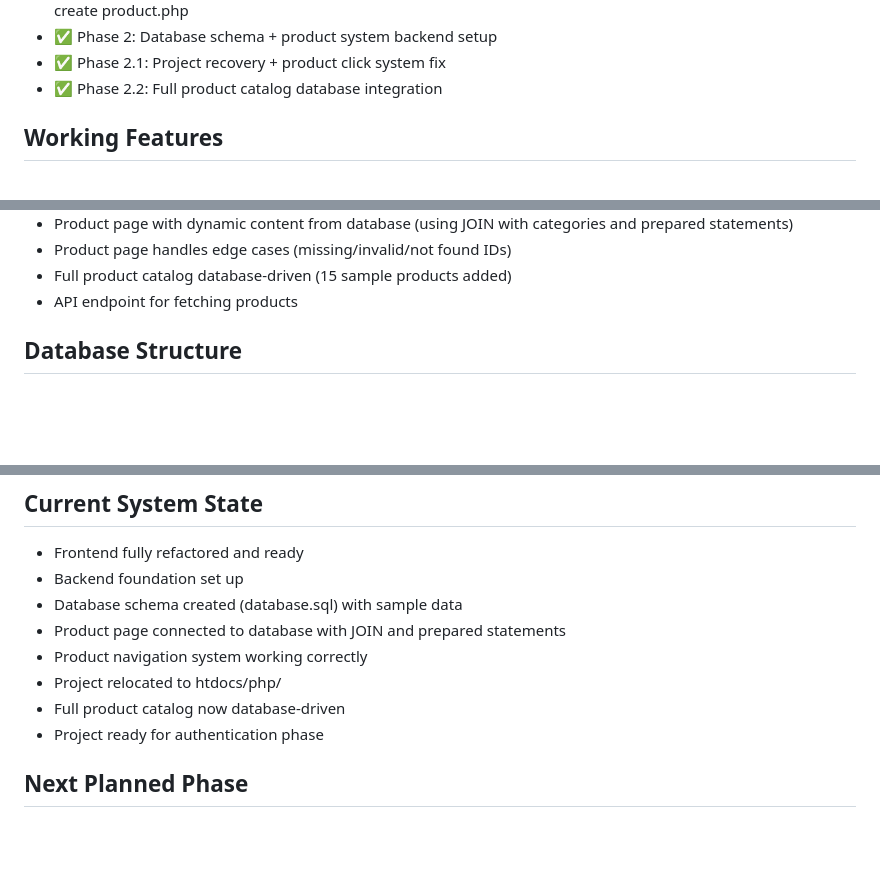
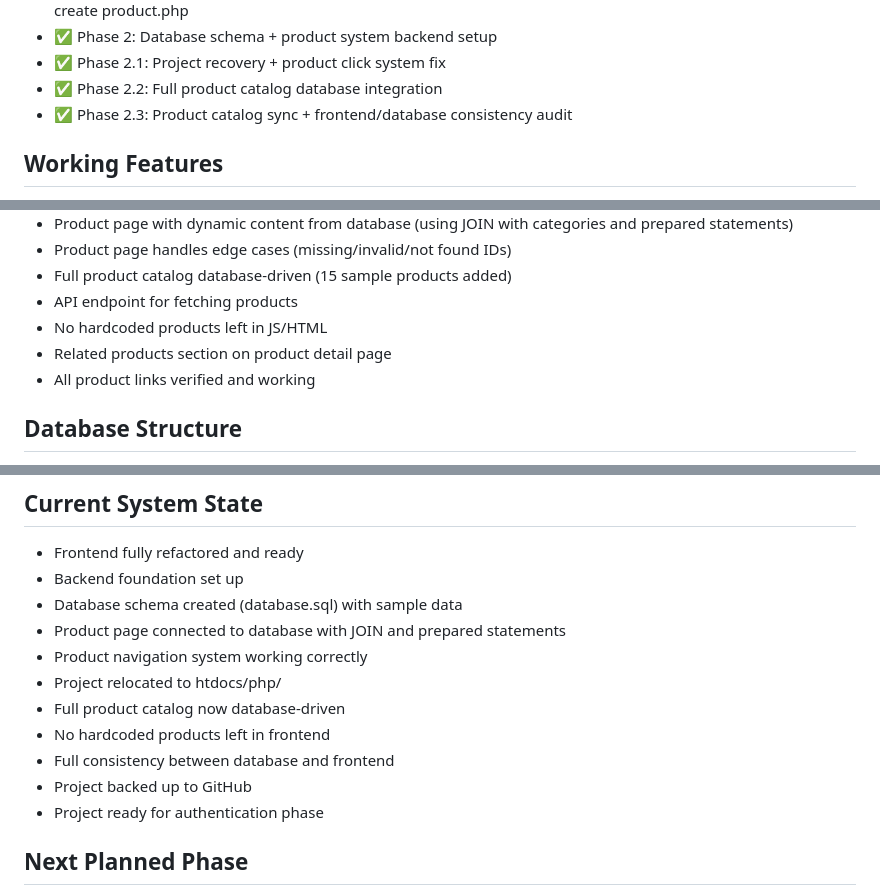
Before and after one commit to OGDanny001/eccommerce, a Markdown page: memory.md, 3 parts joined by grey strips. Rendered like a GitHub page; blank space fills up the shorter version.

Commit message:
Update memory.md for Phase 2.3

```diff
--- a/memory.md
+++ b/memory.md
@@ -32,6 +32,7 @@ Complete, modern e-commerce frontend built with HTML, CSS, and vanilla JavaScrip
 - ✅ Phase 2: Database schema + product system backend setup
 - ✅ Phase 2.1: Project recovery + product click system fix
 - ✅ Phase 2.2: Full product catalog database integration
+- ✅ Phase 2.3: Product catalog sync + frontend/database consistency audit
 
 ## Working Features
 
@@ -50,6 +51,9 @@ Complete, modern e-commerce frontend built with HTML, CSS, and vanilla JavaScrip
 - Product page handles edge cases (missing/invalid/not found IDs)
 - Full product catalog database-driven (15 sample products added)
 - API endpoint for fetching products
+- No hardcoded products left in JS/HTML
+- Related products section on product detail page
+- All product links verified and working
 
 ## Database Structure
 
@@ -95,6 +99,9 @@ Complete, modern e-commerce frontend built with HTML, CSS, and vanilla JavaScrip
 - Product navigation system working correctly
 - Project relocated to htdocs/php/
 - Full product catalog now database-driven
+- No hardcoded products left in frontend
+- Full consistency between database and frontend
+- Project backed up to GitHub
 - Project ready for authentication phase
 
 ## Next Planned Phase
```
